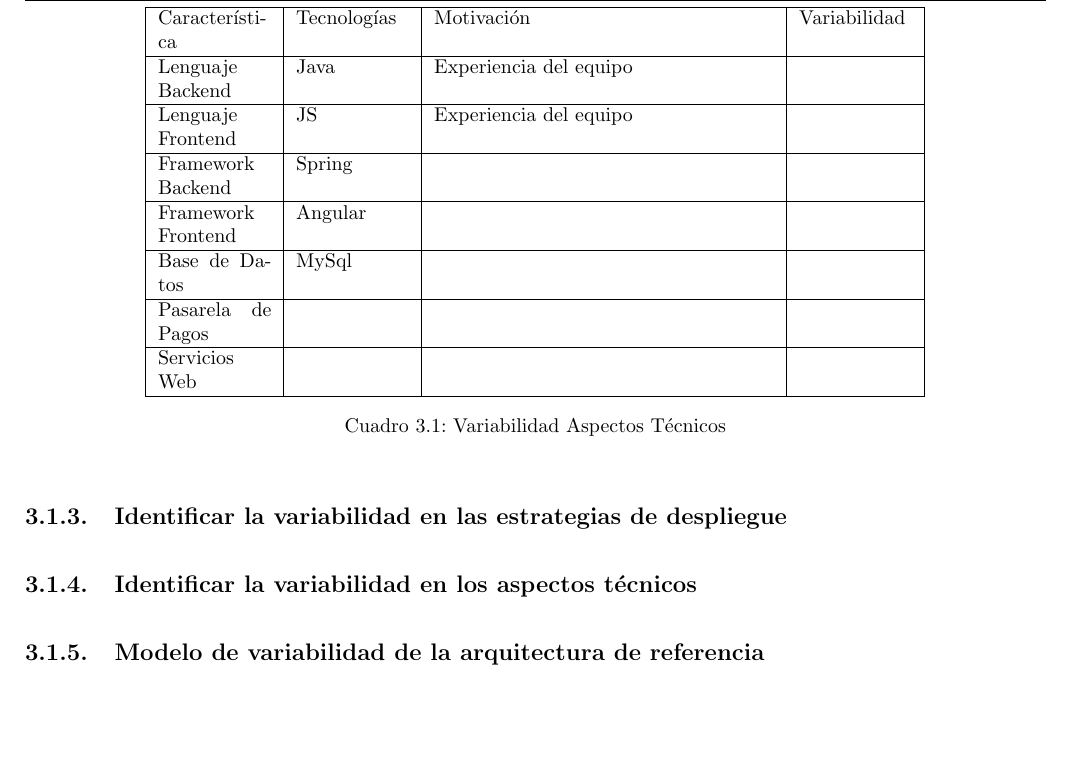
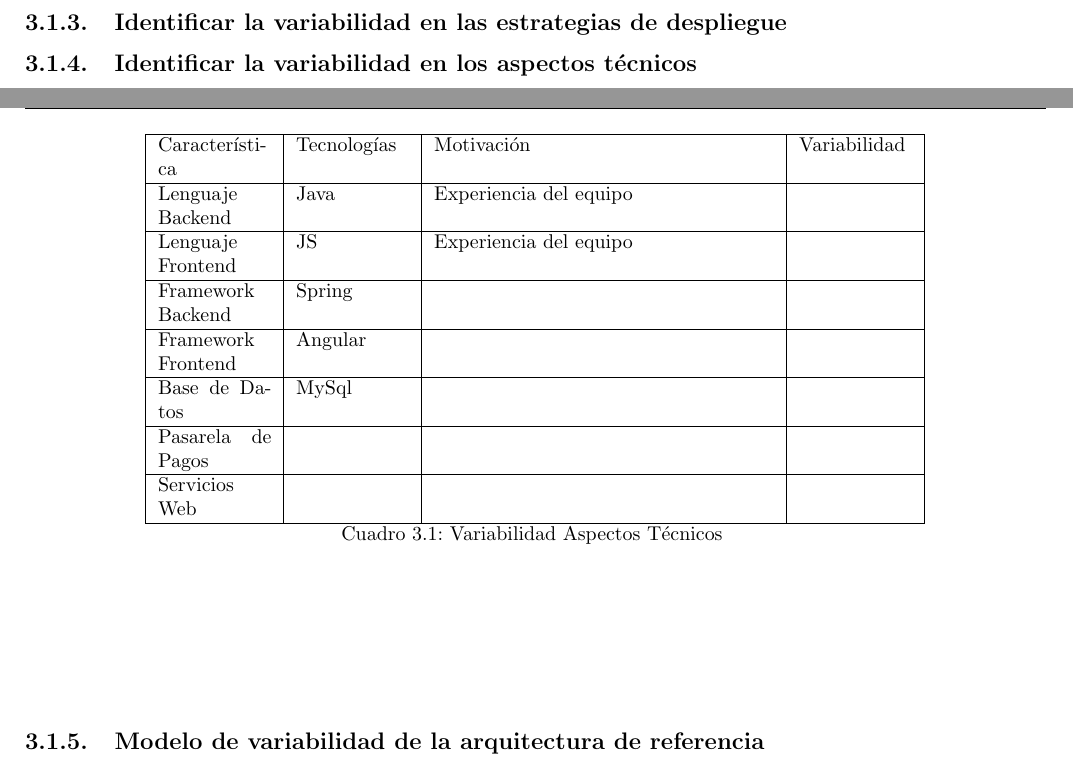
Before and after one commit to wildrakbil/LPS-Proyect, a LaTeX book (lpsProject .tex): part of page 22 of 25 before the commit and two parts of pages 21 and 22 of 25 after it, the two joined at a grey line, cut so that both start at the same text, the shorter picture padded with empty space. Compiled offline with pdfLaTeX.

Commit message:
ajuste tabla 3.1 seretira lo flotante de la tabla para que se ajuste al documento

```diff
--- a/lpsProject .tex
+++ b/lpsProject .tex
@@ -815,9 +815,7 @@ Considere el almacenamiento en caché para minimizar los viajes de ida y vuelta
 \subsection{Identificar la variabilidad en las estrategias de despliegue}
 \subsection{Identificar la variabilidad en los aspectos técnicos}
 
-\begin{table}[htbp]
-\centering
-\begin{tabular}{|p{2cm}|p{2cm}|p{6cm}|p{2cm}|} \hline
+\begin{longtable}{|p{2cm}|p{2cm}|p{6cm}|p{2cm}|} \hline
 Característica & Tecnologías& Motivación & Variabilidad\\[0.5ex] \hline
 Lenguaje Backend & Java& Experiencia del equipo& \\[0.5ex] \hline
 Lenguaje Frontend & JS& Experiencia del equipo& \\[0.5ex] \hline
@@ -826,12 +824,9 @@ Framework Frontend &  Angular& & \\[0.5ex] \hline
 Base de Datos &  MySql& & \\[0.5ex] \hline
 Pasarela de Pagos & & &\\[0.5ex] \hline
 Servicios Web & & &\\[0.5ex] \hline
-
-
-\end{tabular}
 \caption{Variabilidad Aspectos Técnicos}
 \label{table:t6}
-\end{table}
+\end{longtable}
 
 \subsection{Modelo de variabilidad de la arquitectura de referencia}
 \begin{center}
```
